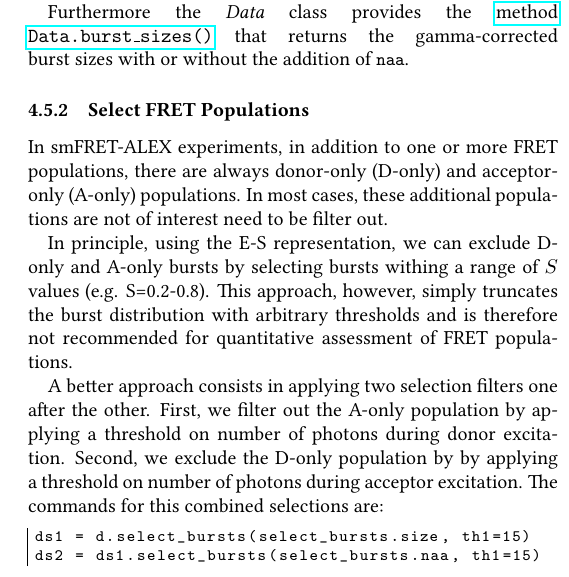
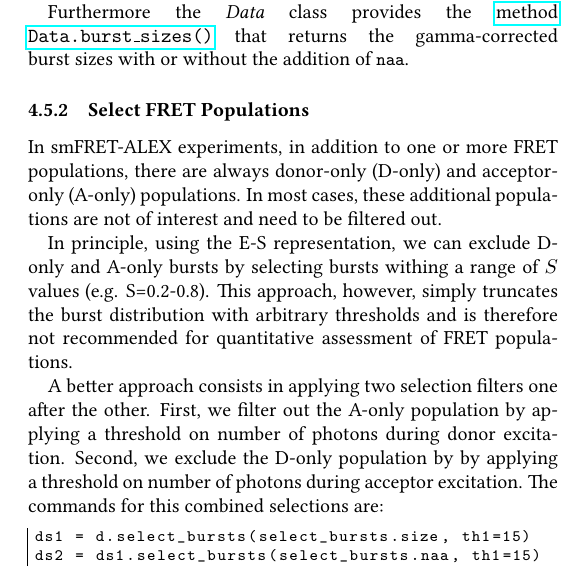
Before and after one commit to tritemio/fretbursts_paper, a LaTeX paper (main.tex, which reads burst-selection.tex): part of one column of page 9 of 13, cut so that both start at the same text. Compiled offline with pdfLaTeX.

Commit message:
edited burst-selection.tex

```diff
--- a/burst-selection.tex
+++ b/burst-selection.tex
@@ -96,8 +96,8 @@ without the addition of \verb|naa|.
 \subsubsection{Select FRET Populations}
 
 In smFRET-ALEX experiments, in addition to one or more FRET populations, there are always
-donor-only (D-only) and acceptor-only (A-only) populations. In most cases, these additional
-populations are not of interest need to be filter out.
+donor-only (D-only) and acceptor-only (A-only) populations.
+In most cases, these additional populations are not of interest and need to be filtered out.
 
 In principle, using the E-S representation, we can exclude D-only and A-only bursts
 by selecting bursts withing a range of $S$ values (e.g. S=0.2-0.8).
```
